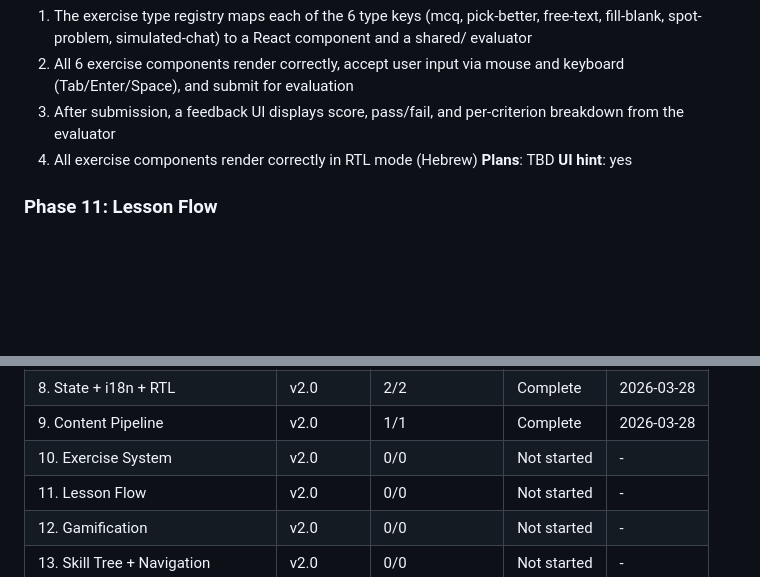
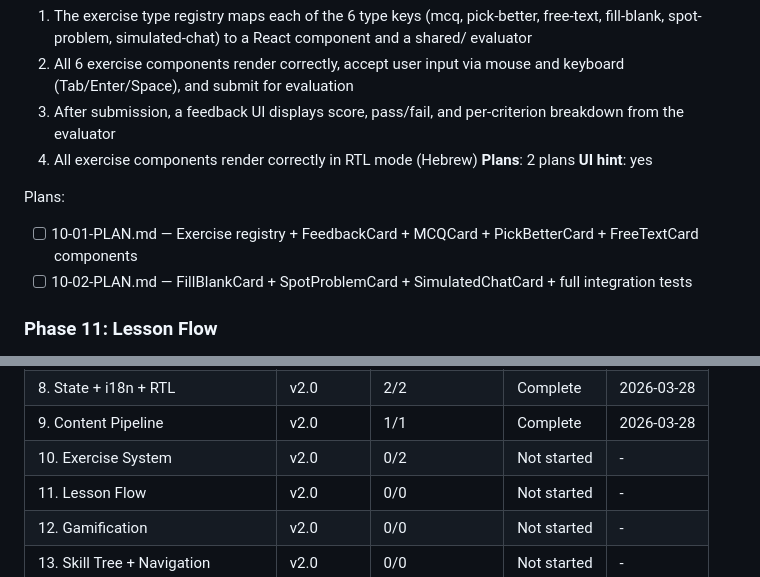
Before and after one commit to ben9730/AI-leraning-game, a Markdown page: .planning/ROADMAP.md, 2 parts joined by grey strips. Drawn GitHub-style; blank space fills up the shorter version.

Commit message:
docs(phase-10): create exercise system phase plans

```diff
--- a/.planning/ROADMAP.md
+++ b/.planning/ROADMAP.md
@@ -135,8 +135,12 @@ Plans:
   2. All 6 exercise components render correctly, accept user input via mouse and keyboard (Tab/Enter/Space), and submit for evaluation
   3. After submission, a feedback UI displays score, pass/fail, and per-criterion breakdown from the evaluator
   4. All exercise components render correctly in RTL mode (Hebrew)
-**Plans**: TBD
+**Plans**: 2 plans
 **UI hint**: yes
+
+Plans:
+- [ ] 10-01-PLAN.md — Exercise registry + FeedbackCard + MCQCard + PickBetterCard + FreeTextCard components
+- [ ] 10-02-PLAN.md — FillBlankCard + SpotProblemCard + SimulatedChatCard + full integration tests
 
 ### Phase 11: Lesson Flow
 **Goal**: Users can play through a complete lesson from intro to exercises to completion screen, with progress saved and sequential lesson unlocking
@@ -202,7 +206,7 @@ Plans:
 | 7. Foundation + Shared Extraction | v2.0 | 2/2 | Complete | 2026-03-28 |
 | 8. State + i18n + RTL | v2.0 | 2/2 | Complete   | 2026-03-28 |
 | 9. Content Pipeline | v2.0 | 1/1 | Complete   | 2026-03-28 |
-| 10. Exercise System | v2.0 | 0/0 | Not started | - |
+| 10. Exercise System | v2.0 | 0/2 | Not started | - |
 | 11. Lesson Flow | v2.0 | 0/0 | Not started | - |
 | 12. Gamification | v2.0 | 0/0 | Not started | - |
 | 13. Skill Tree + Navigation | v2.0 | 0/0 | Not started | - |
```
Also changed, not shown: 2 other files.
